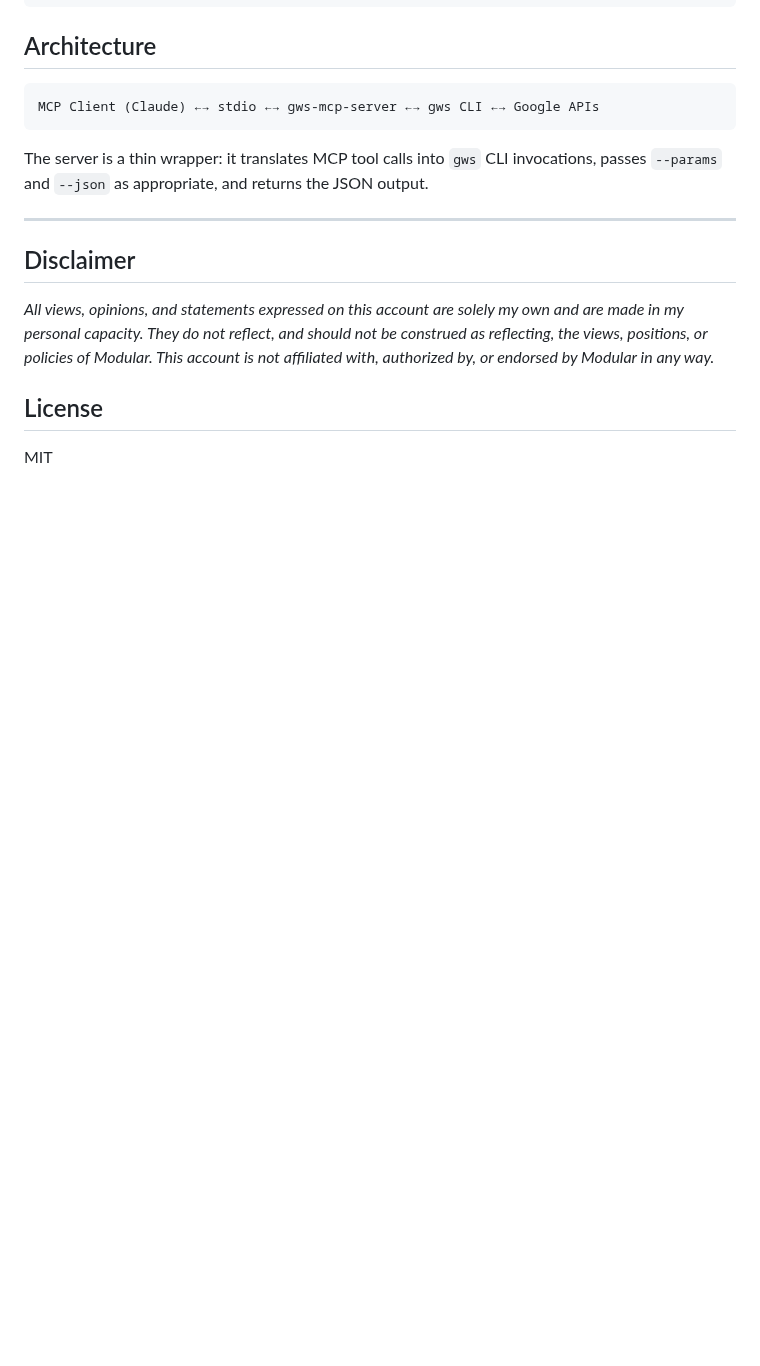
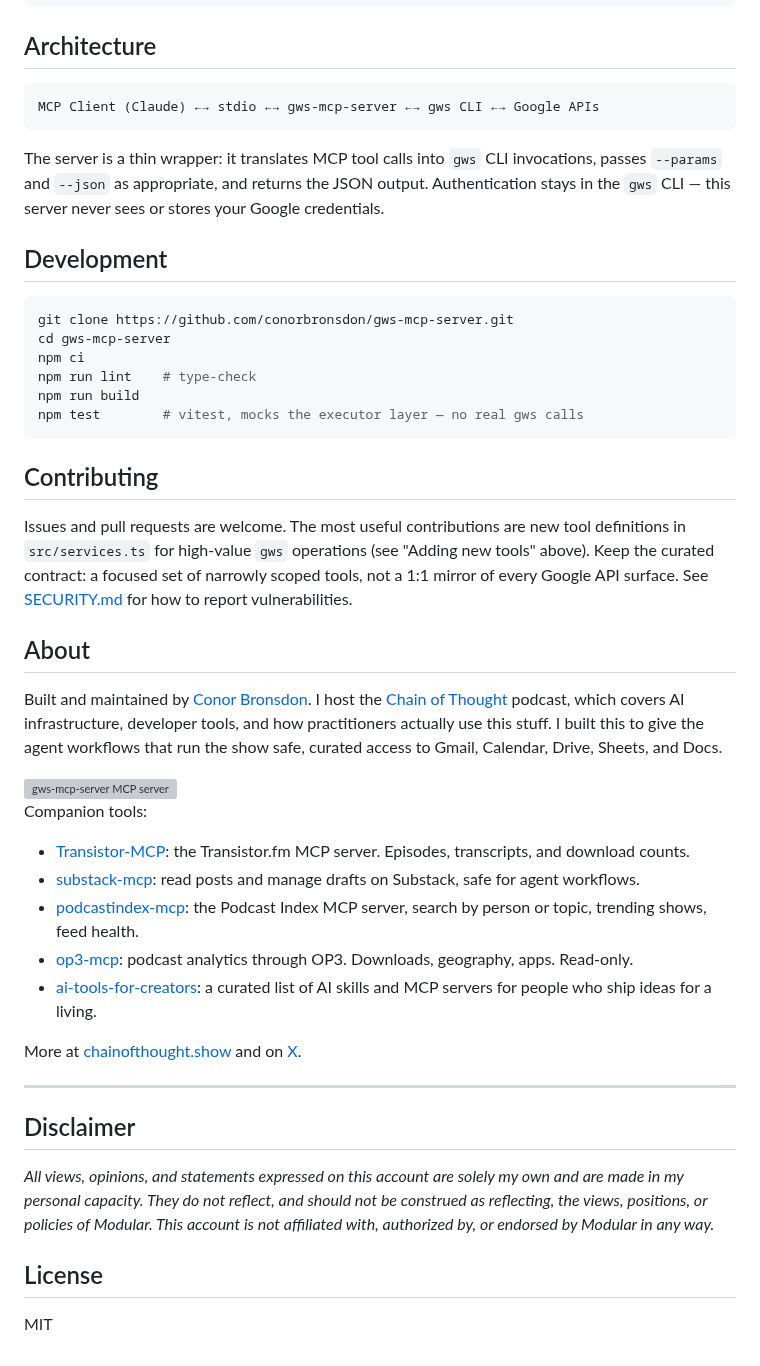
Before and after one commit to conorbronsdon/gws-mcp-server, a Markdown page: README.md, the part around one of its changes. Rendered like a GitHub page; blank space fills up the shorter version; grey boxes are pictures that could not be loaded.

````diff
--- a/README.md
+++ b/README.md
@@ -133,7 +144,40 @@ Edit `src/services.ts` to add tool definitions. Each tool maps directly to a `gw
 MCP Client (Claude) ←→ stdio ←→ gws-mcp-server ←→ gws CLI ←→ Google APIs
 ```
 
-The server is a thin wrapper: it translates MCP tool calls into `gws` CLI invocations, passes `--params` and `--json` as appropriate, and returns the JSON output.
+The server is a thin wrapper: it translates MCP tool calls into `gws` CLI invocations, passes `--params` and `--json` as appropriate, and returns the JSON output. Authentication stays in the `gws` CLI — this server never sees or stores your Google credentials.
+
+## Development
+
+```bash
+git clone https://github.com/conorbronsdon/gws-mcp-server.git
+cd gws-mcp-server
+npm ci
+npm run lint    # type-check
+npm run build
+npm test        # vitest, mocks the executor layer — no real gws calls
+```
+
+## Contributing
+
+Issues and pull requests are welcome. The most useful contributions are new tool definitions in `src/services.ts` for high-value `gws` operations (see "Adding new tools" above). Keep the curated contract: a focused set of narrowly scoped tools, not a 1:1 mirror of every Google API surface. See [SECURITY.md](./SECURITY.md) for how to report vulnerabilities.
+
+## About
+
+Built and maintained by [Conor Bronsdon](https://github.com/conorbronsdon). I host the [Chain of Thought](https://chainofthought.show) podcast, which covers AI infrastructure, developer tools, and how practitioners actually use this stuff. I built this to give the agent workflows that run the show safe, curated access to Gmail, Calendar, Drive, Sheets, and Docs.
+
+<a href="https://glama.ai/mcp/servers/conorbronsdon/gws-mcp-server">
+  <img width="380" height="200" src="https://glama.ai/mcp/servers/conorbronsdon/gws-mcp-server/badge" alt="gws-mcp-server MCP server" />
+</a>
+
+Companion tools:
+
+- [Transistor-MCP](https://github.com/conorbronsdon/Transistor-MCP): the Transistor.fm MCP server. Episodes, transcripts, and download counts.
+- [substack-mcp](https://github.com/conorbronsdon/substack-mcp): read posts and manage drafts on Substack, safe for agent workflows.
+- [podcastindex-mcp](https://github.com/conorbronsdon/podcastindex-mcp): the Podcast Index MCP server, search by person or topic, trending shows, feed health.
+- [op3-mcp](https://github.com/conorbronsdon/op3-mcp): podcast analytics through OP3. Downloads, geography, apps. Read-only.
+- [ai-tools-for-creators](https://github.com/conorbronsdon/ai-tools-for-creators): a curated list of AI skills and MCP servers for people who ship ideas for a living.
+
+More at [chainofthought.show](https://chainofthought.show) and on [X](https://x.com/ConorBronsdon).
 
 ---
 
````
Also changed, not shown: other parts of README.md (+20 -9 lines), .github/ISSUE_TEMPLATE/bug_report.md (added, +20 -0 lines), .github/ISSUE_TEMPLATE/feature_request.md (added, +13 -0 lines), .github/PULL_REQUEST_TEMPLATE.md (added, +10 -0 lines), SECURITY.md (added, +14 -0 lines), docs/demo.gif (added), docs/social-preview.png (added).
